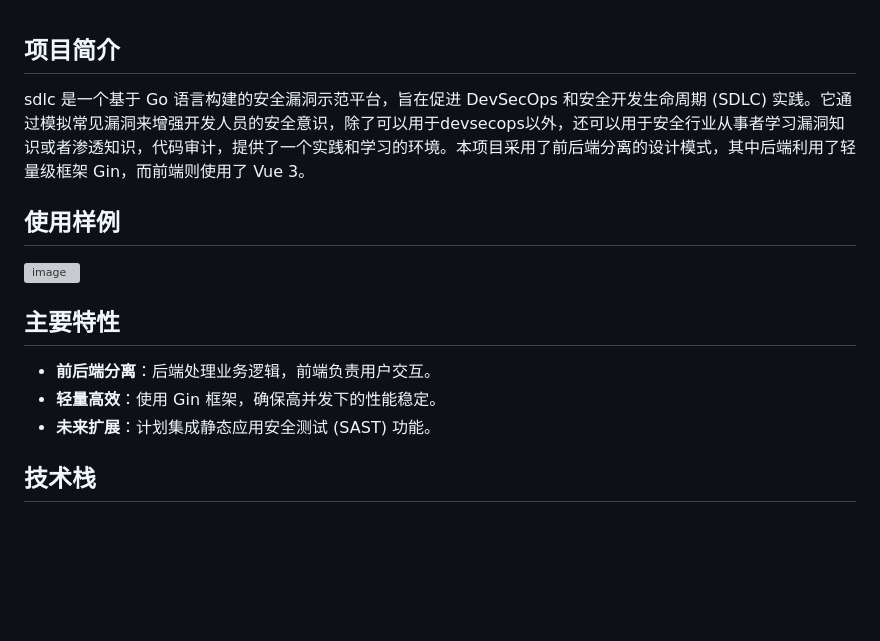
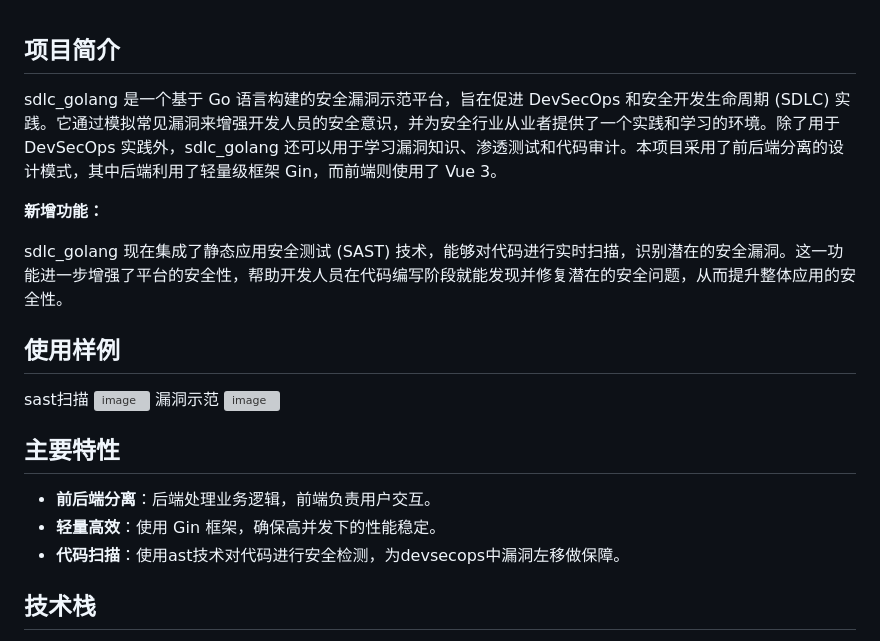
Before and after one commit to Night-Master/sdlc_golang, a Markdown page: README.md, the part around the change. Drawn GitHub-style; blank space fills up the shorter version; grey boxes are pictures that could not be loaded.

```diff
--- a/README.md
+++ b/README.md
@@ -1,15 +1,22 @@
 ## 项目简介
 
-sdlc 是一个基于 Go 语言构建的安全漏洞示范平台，旨在促进 DevSecOps 和安全开发生命周期 (SDLC) 实践。它通过模拟常见漏洞来增强开发人员的安全意识，除了可以用于devsecops以外，还可以用于安全行业从事者学习漏洞知识或者渗透知识，代码审计，提供了一个实践和学习的环境。本项目采用了前后端分离的设计模式，其中后端利用了轻量级框架 Gin，而前端则使用了 Vue 3。
+sdlc_golang 是一个基于 Go 语言构建的安全漏洞示范平台，旨在促进 DevSecOps 和安全开发生命周期 (SDLC) 实践。它通过模拟常见漏洞来增强开发人员的安全意识，并为安全行业从业者提供了一个实践和学习的环境。除了用于 DevSecOps 实践外，sdlc_golang 还可以用于学习漏洞知识、渗透测试和代码审计。本项目采用了前后端分离的设计模式，其中后端利用了轻量级框架 Gin，而前端则使用了 Vue 3。
+
+**新增功能：**
+
+sdlc_golang 现在集成了静态应用安全测试 (SAST) 技术，能够对代码进行实时扫描，识别潜在的安全漏洞。这一功能进一步增强了平台的安全性，帮助开发人员在代码编写阶段就能发现并修复潜在的安全问题，从而提升整体应用的安全性。
 
 ## 使用样例
+sast扫描
+![image](https://github.com/Night-Master/sdlc/blob/main/data/use2.png)
+漏洞示范
 ![image](https://github.com/Night-Master/sdlc/blob/main/data/use2.png)
 
 ## 主要特性
 
 - **前后端分离**：后端处理业务逻辑，前端负责用户交互。
 - **轻量高效**：使用 Gin 框架，确保高并发下的性能稳定。
-- **未来扩展**：计划集成静态应用安全测试 (SAST) 功能。
+- **代码扫描**：使用ast技术对代码进行安全检测，为devsecops中漏洞左移做保障。
 
 ## 技术栈
 
```
